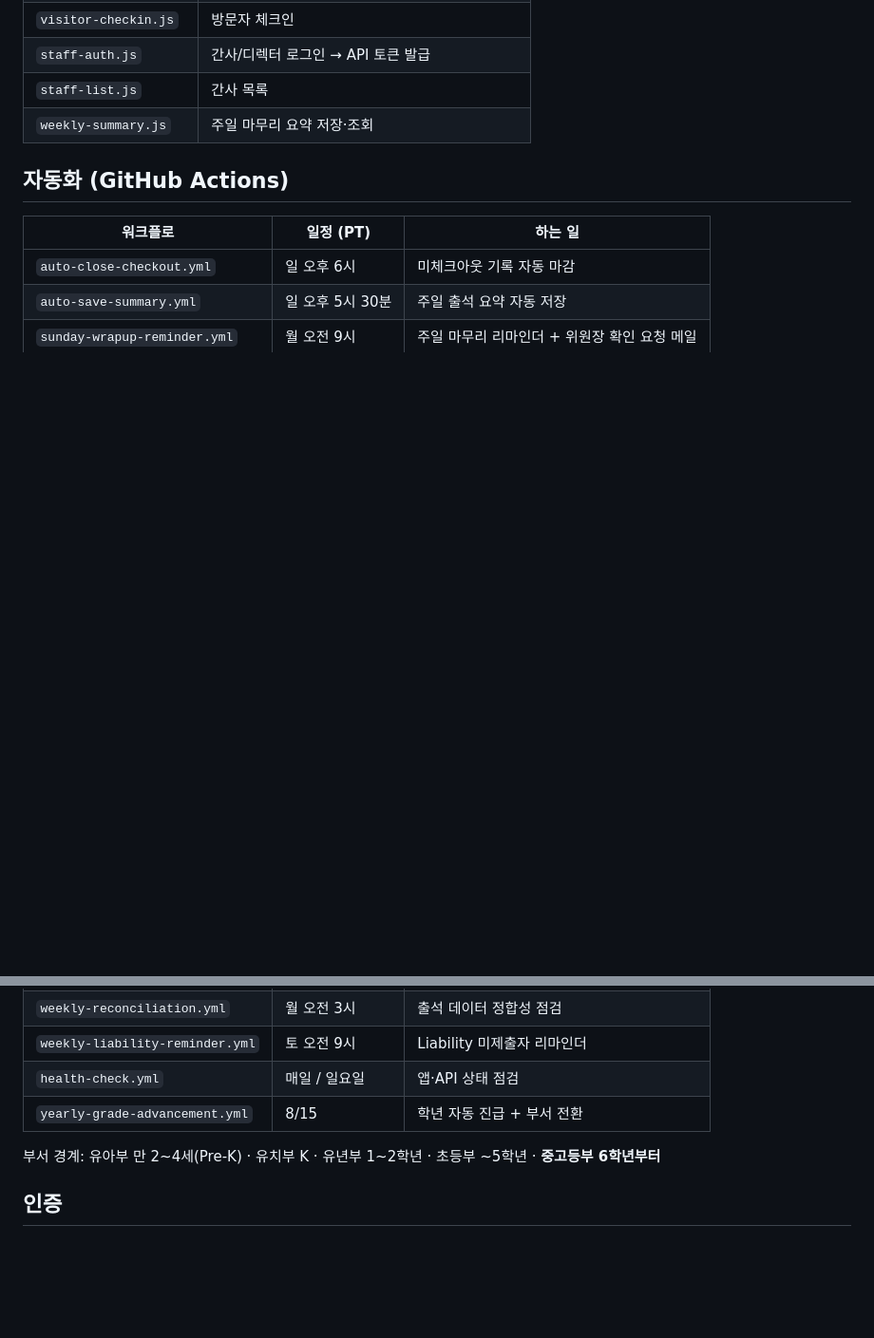
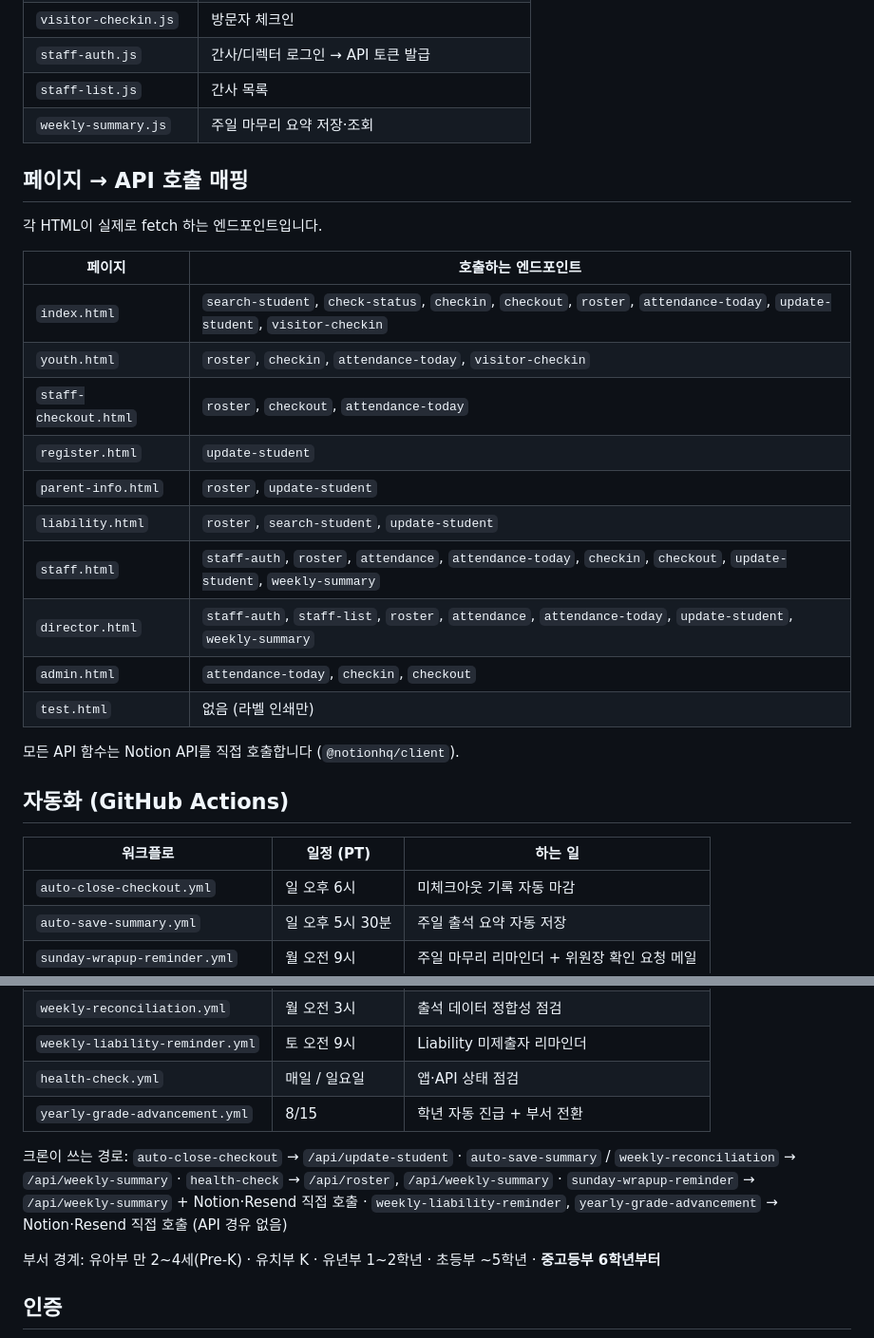
Before and after one commit to amicusnextc-ui/amicus-checkin-, a Markdown page: README.md, 2 parts joined by grey strips. Shown at 95% size. Drawn GitHub-style; blank space fills up the shorter version.

Commit message:
README: add gitdiagram badge and page-to-endpoint map
Co-Authored-By: Claude Opus 5.5 <noreply@anthropic.com>

```diff
--- a/README.md
+++ b/README.md
@@ -64,6 +66,25 @@
 | `staff-list.js` | 간사 목록 |
 | `weekly-summary.js` | 주일 마무리 요약 저장·조회 |
 
+## 페이지 → API 호출 매핑
+
+각 HTML이 실제로 fetch 하는 엔드포인트입니다.
+
+| 페이지 | 호출하는 엔드포인트 |
+|---|---|
+| `index.html` | `search-student`, `check-status`, `checkin`, `checkout`, `roster`, `attendance-today`, `update-student`, `visitor-checkin` |
+| `youth.html` | `roster`, `checkin`, `attendance-today`, `visitor-checkin` |
+| `staff-checkout.html` | `roster`, `checkout`, `attendance-today` |
+| `register.html` | `update-student` |
+| `parent-info.html` | `roster`, `update-student` |
+| `liability.html` | `roster`, `search-student`, `update-student` |
+| `staff.html` | `staff-auth`, `roster`, `attendance`, `attendance-today`, `checkin`, `checkout`, `update-student`, `weekly-summary` |
+| `director.html` | `staff-auth`, `staff-list`, `roster`, `attendance`, `attendance-today`, `update-student`, `weekly-summary` |
+| `admin.html` | `attendance-today`, `checkin`, `checkout` |
+| `test.html` | 없음 (라벨 인쇄만) |
+
+모든 API 함수는 Notion API를 직접 호출합니다 (`@notionhq/client`).
+
 ## 자동화 (GitHub Actions)
 
 | 워크플로 | 일정 (PT) | 하는 일 |
@@ -75,6 +96,13 @@
 | `weekly-liability-reminder.yml` | 토 오전 9시 | Liability 미제출자 리마인더 |
 | `health-check.yml` | 매일 / 일요일 | 앱·API 상태 점검 |
 | `yearly-grade-advancement.yml` | 8/15 | 학년 자동 진급 + 부서 전환 |
+
+크론이 쓰는 경로:
+`auto-close-checkout` → `/api/update-student` ·
+`auto-save-summary` / `weekly-reconciliation` → `/api/weekly-summary` ·
+`health-check` → `/api/roster`, `/api/weekly-summary` ·
+`sunday-wrapup-reminder` → `/api/weekly-summary` + Notion·Resend 직접 호출 ·
+`weekly-liability-reminder`, `yearly-grade-advancement` → Notion·Resend 직접 호출 (API 경유 없음)
 
 부서 경계: 유아부 만 2~4세(Pre-K) · 유치부 K · 유년부 1~2학년 · 초등부 ~5학년 · **중고등부 6학년부터**
 
```
Also changed, not shown: other parts of README.md (+2 -0 lines).
